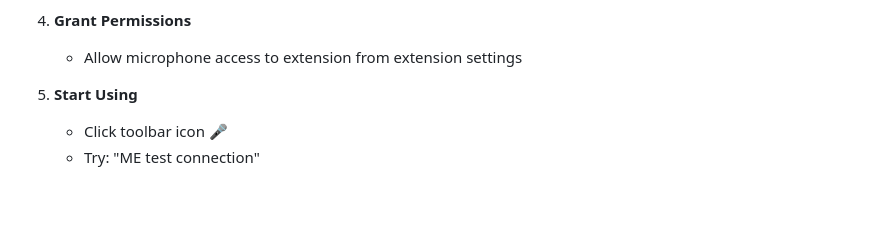
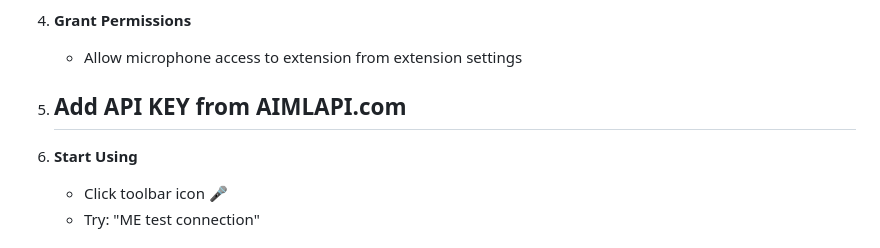
Before and after one commit to syedtalaljilani/AI-Extension, a Markdown page: Readme.md, the part around the change. GitHub-like rendering; blank space fills up the shorter version.

Commit message:
API Key Readme Update

```diff
--- a/Readme.md
+++ b/Readme.md
@@ -50,7 +50,12 @@ Your intelligent browsing companion with voice-first interaction and AI-powered
 4. **Grant Permissions**
    - Allow microphone access to extension from extension settings
 
-5. **Start Using**
+
+5. **Add API KEY from AIMLAPI.com**
+    -
+
+
+6. **Start Using**
    - Click toolbar icon 🎤
    - Try: "ME test connection"
 
```
